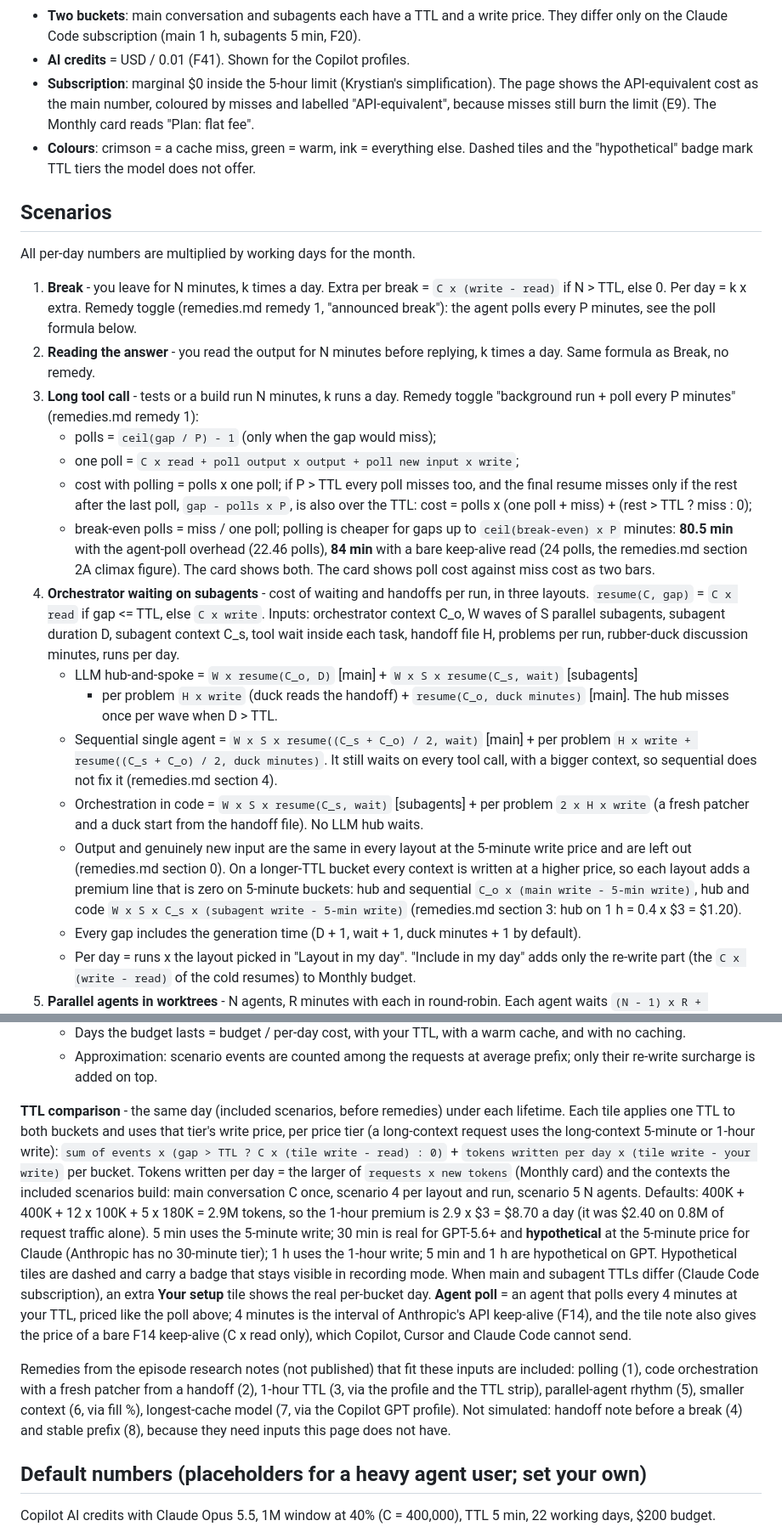
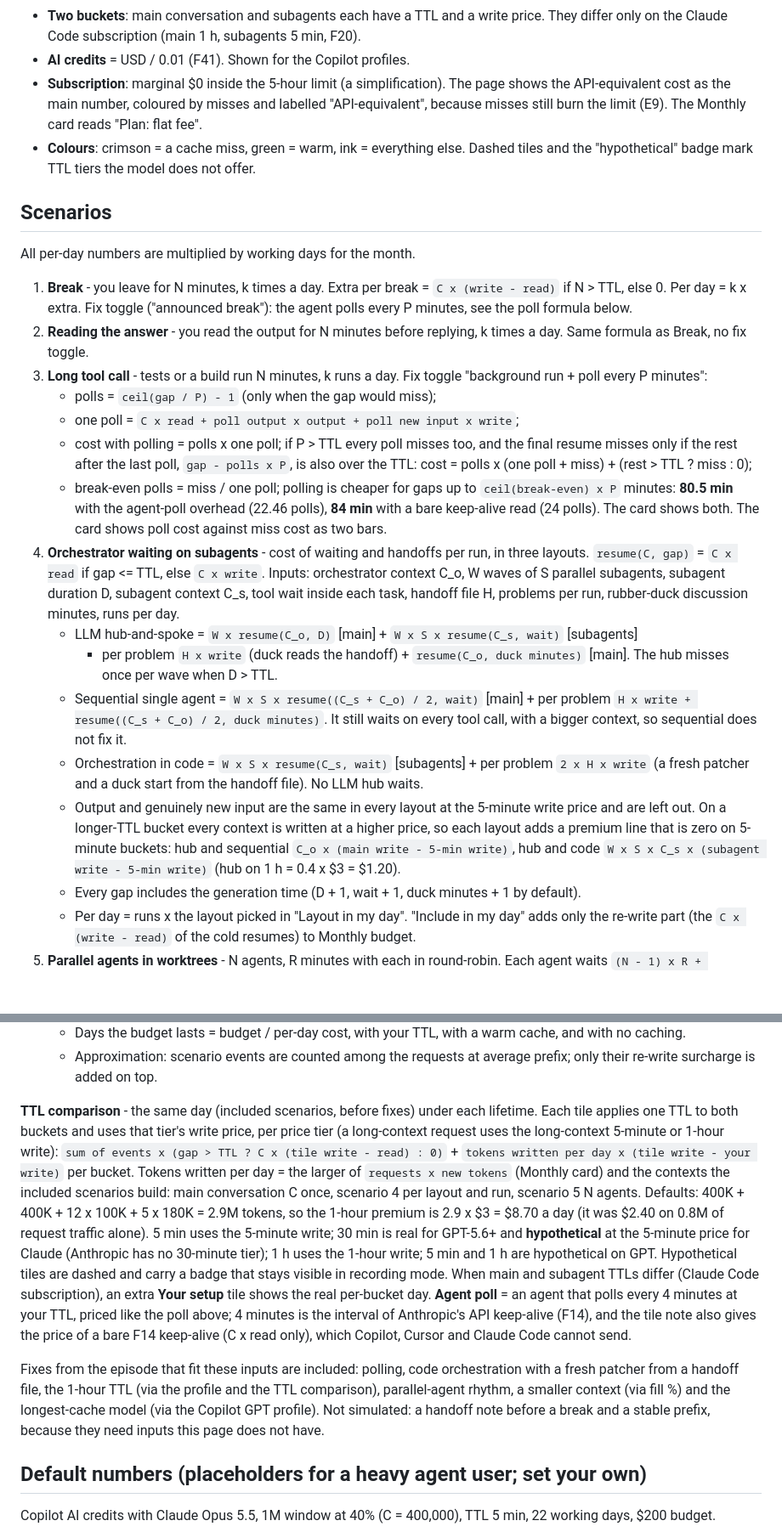
Before and after one commit to gadomski-dev/prompt-cache-calculator, a Markdown page: README.md, 2 parts joined by grey strips. Shown at 85% size. Drawn GitHub-style; blank space fills up the shorter version.

```diff
--- a/README.md
+++ b/README.md
@@ -62,7 +90,7 @@ or an absolute number).
 - **Two buckets**: main conversation and subagents each have a TTL and a write price. They differ
   only on the Claude Code subscription (main 1 h, subagents 5 min, F20).
 - **AI credits** = USD / 0.01 (F41). Shown for the Copilot profiles.
-- **Subscription**: marginal $0 inside the 5-hour limit (Krystian's simplification). The page shows
+- **Subscription**: marginal $0 inside the 5-hour limit (a simplification). The page shows
   the API-equivalent cost as the main number, coloured by misses and labelled "API-equivalent",
   because misses still burn the limit (E9). The Monthly card reads "Plan: flat fee".
 - **Colours**: crimson = a cache miss, green = warm, ink = everything else. Dashed tiles and the
@@ -74,12 +102,12 @@ All per-day numbers are multiplied by working days for the month.
 
 1. **Break** - you leave for N minutes, k times a day.
    Extra per break = `C x (write - read)` if N > TTL, else 0. Per day = k x extra.
-   Remedy toggle (remedies.md remedy 1, "announced break"): the agent polls every P minutes,
+   Fix toggle ("announced break"): the agent polls every P minutes,
    see the poll formula below.
 2. **Reading the answer** - you read the output for N minutes before replying, k times a day.
-   Same formula as Break, no remedy.
+   Same formula as Break, no fix toggle.
 3. **Long tool call** - tests or a build run N minutes, k runs a day.
-   Remedy toggle "background run + poll every P minutes" (remedies.md remedy 1):
+   Fix toggle "background run + poll every P minutes":
    - polls = `ceil(gap / P) - 1` (only when the gap would miss);
    - one poll = `C x read + poll output x output + poll new input x write`;
    - cost with polling = polls x one poll; if P > TTL every poll misses too, and the final resume
@@ -87,7 +115,7 @@ All per-day numbers are multiplied by working days for the month.
      cost = polls x (one poll + miss) + (rest > TTL ? miss : 0);
    - break-even polls = miss / one poll; polling is cheaper for gaps up to `ceil(break-even) x P`
      minutes: **80.5 min** with the agent-poll overhead (22.46 polls), **84 min** with a bare
-     keep-alive read (24 polls, the remedies.md section 2A climax figure). The card shows both.
+     keep-alive read (24 polls). The card shows both.
    The card shows poll cost against miss cost as two bars.
 4. **Orchestrator waiting on subagents** - cost of waiting and handoffs per run, in three layouts.
    `resume(C, gap)` = `C x read` if gap <= TTL, else `C x write`. Inputs: orchestrator context
@@ -98,14 +126,14 @@ All per-day numbers are multiplied by working days for the month.
      The hub misses once per wave when D > TTL.
    - Sequential single agent = `W x S x resume((C_s + C_o) / 2, wait)` [main] + per problem
      `H x write + resume((C_s + C_o) / 2, duck minutes)`. It still waits on every tool call, with a
-     bigger context, so sequential does not fix it (remedies.md section 4).
+     bigger context, so sequential does not fix it.
    - Orchestration in code = `W x S x resume(C_s, wait)` [subagents] + per problem
      `2 x H x write` (a fresh patcher and a duck start from the handoff file). No LLM hub waits.
    - Output and genuinely new input are the same in every layout at the 5-minute write price and are
-     left out (remedies.md section 0). On a longer-TTL bucket every context is written at a higher
+     left out. On a longer-TTL bucket every context is written at a higher
      price, so each layout adds a premium line that is zero on 5-minute buckets: hub and sequential
      `C_o x (main write - 5-min write)`, hub and code `W x S x C_s x (subagent write - 5-min write)`
-     (remedies.md section 3: hub on 1 h = 0.4 x $3 = $1.20).
+     (hub on 1 h = 0.4 x $3 = $1.20).
    - Every gap includes the generation time (D + 1, wait + 1, duck minutes + 1 by default).
    - Per day = runs x the layout picked in "Layout in my day". "Include in my day" adds only the
      re-write part (the `C x (write - read)` of the cold resumes) to Monthly budget.
@@ -125,7 +153,7 @@ All per-day numbers are multiplied by working days for the month.
    - Approximation: scenario events are counted among the requests at average prefix; only their
      re-write surcharge is added on top.
 
-**TTL comparison** - the same day (included scenarios, before remedies) under each lifetime.
+**TTL comparison** - the same day (included scenarios, before fixes) under each lifetime.
 Each tile applies one TTL to both buckets and uses that tier's write price, per price tier (a
 long-context request uses the long-context 5-minute or 1-hour write):
 `sum of events x (gap > TTL ? C x (tile write - read) : 0)` + `tokens written per day x (tile write - your write)`
@@ -142,11 +170,11 @@ at your TTL, priced like the poll above; 4 minutes is the interval of Anthropic'
 (F14), and the tile note also gives the price of a bare F14 keep-alive (C x read only), which
 Copilot, Cursor and Claude Code cannot send.
 
-Remedies from the episode research notes (not published) that fit these inputs are included: polling (1),
-code orchestration with a fresh patcher from a handoff (2), 1-hour TTL (3, via the profile and the
-TTL strip), parallel-agent rhythm (5), smaller context (6, via fill %), longest-cache model (7, via
-the Copilot GPT profile). Not simulated: handoff note before a break (4) and stable prefix (8),
-because they need inputs this page does not have.
+Fixes from the episode that fit these inputs are included: polling, code orchestration with a
+fresh patcher from a handoff file, the 1-hour TTL (via the profile and the TTL comparison),
+parallel-agent rhythm, a smaller context (via fill %) and the longest-cache model (via the Copilot
+GPT profile). Not simulated: a handoff note before a break and a stable prefix, because they need
+inputs this page does not have.
 
 ## Default numbers (placeholders for a heavy agent user; set your own)
 
```
Also changed, not shown: other parts of README.md (+53 -25 lines), docs/screenshot.png (added).
